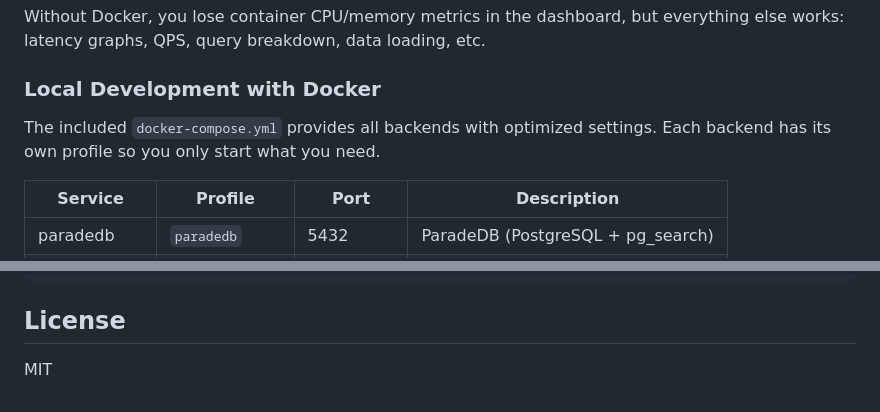
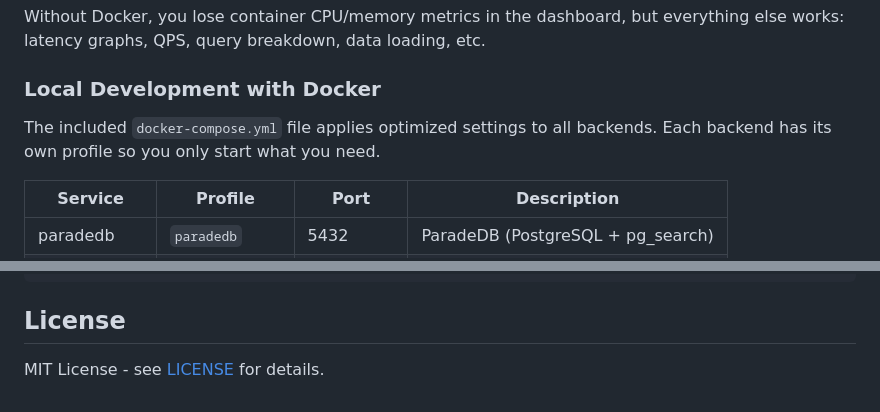
Before and after one commit to paradedb/benchmarker, a Markdown page: README.md, 2 parts joined by grey strips. Rendered like a GitHub page.

Commit message:
Update README.md
Signed-off-by: Philippe Noël <21990816+philippemnoel@users.noreply.github.com>

```diff
--- a/README.md
+++ b/README.md
@@ -424,7 +424,7 @@ Without Docker, you lose container CPU/memory metrics in the dashboard, but ever
 
 ### Local Development with Docker
 
-The included `docker-compose.yml` provides all backends with optimized settings. Each backend has its own profile so you only start what you need.
+The included `docker-compose.yml` file applies optimized settings to all backends. Each backend has its own profile so you only start what you need.
 
 | Service | Profile | Port | Description |
 |---------|---------|------|-------------|
@@ -506,4 +506,4 @@ k6-search/
 
 ## License
 
-MIT
+MIT License - see [LICENSE](LICENSE) for details.
```
